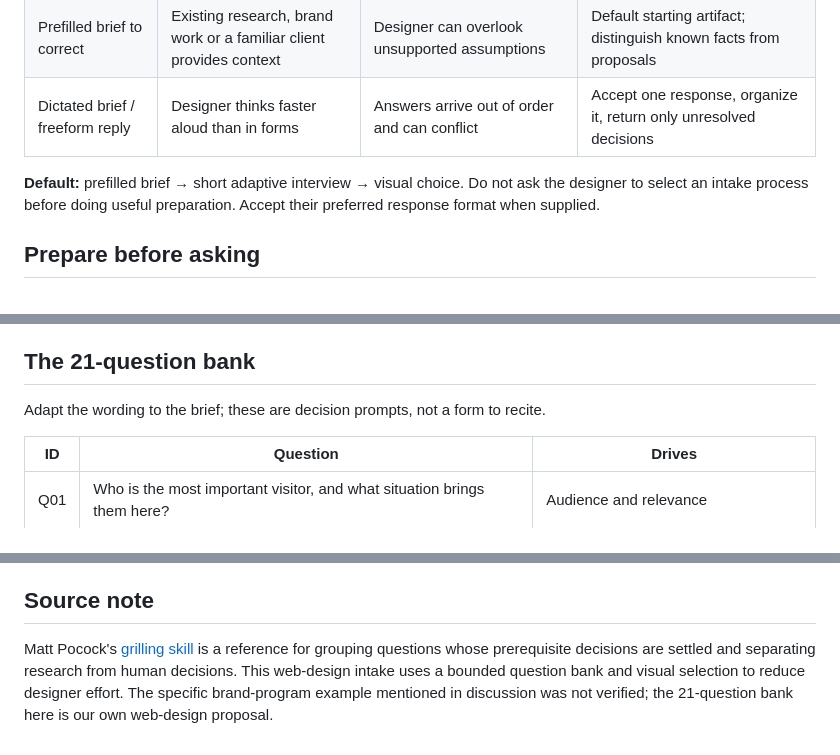
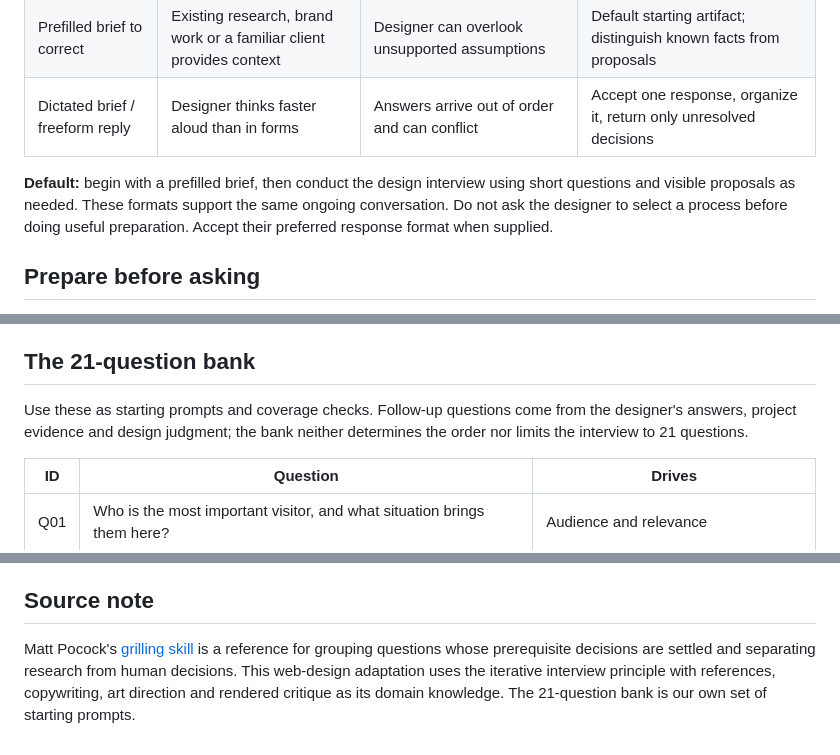
Before and after one commit to GoliathMarketing89/agentic-web-design, a Markdown page: skills/agentic-web-design/design-intake.md, 3 parts joined by grey strips. Drawn GitHub-style.

```diff
--- a/skills/agentic-web-design/design-intake.md
+++ b/skills/agentic-web-design/design-intake.md
@@ -14,7 +46,7 @@ These are workflow tradeoffs, not measured time or quality results.
 | Prefilled brief to correct | Existing research, brand work or a familiar client provides context | Designer can overlook unsupported assumptions | Default starting artifact; distinguish known facts from proposals |
 | Dictated brief / freeform reply | Designer thinks faster aloud than in forms | Answers arrive out of order and can conflict | Accept one response, organize it, return only unresolved decisions |
 
-**Default:** prefilled brief → short adaptive interview → visual choice. Do not ask the designer to select an intake process before doing useful preparation. Accept their preferred response format when supplied.
+**Default:** begin with a prefilled brief, then conduct the design interview using short questions and visible proposals as needed. These formats support the same ongoing conversation. Do not ask the designer to select a process before doing useful preparation. Accept their preferred response format when supplied.
 
 ## Prepare before asking
 
@@ -26,7 +58,7 @@ Use the bank below as a coverage checklist. Skip answered questions. Defer quest
 
 ## The 21-question bank
 
-Adapt the wording to the brief; these are decision prompts, not a form to recite.
+Use these as starting prompts and coverage checks. Follow-up questions come from the designer's answers, project evidence and design judgment; the bank neither determines the order nor limits the interview to 21 questions.
 
 | ID | Question | Drives |
 | --- | --- | --- |
@@ -78,4 +110,4 @@ Record the number of unanswered questions sent, review rounds, late direction ch
 
 ## Source note
 
-Matt Pocock's [grilling skill](https://github.com/mattpocock/skills/blob/main/skills/productivity/grilling/SKILL.md) is a reference for grouping questions whose prerequisite decisions are settled and separating research from human decisions. This web-design intake uses a bounded question bank and visual selection to reduce designer effort. The specific brand-program example mentioned in discussion was not verified; the 21-question bank here is our own web-design proposal.
+Matt Pocock's [grilling skill](https://github.com/mattpocock/skills/blob/main/skills/productivity/grilling/SKILL.md) is a reference for grouping questions whose prerequisite decisions are settled and separating research from human decisions. This web-design adaptation uses the iterative interview principle with references, copywriting, art direction and rendered critique as its domain knowledge. The 21-question bank is our own set of starting prompts.
```
Also changed, not shown: other parts of skills/agentic-web-design/design-intake.md (+35 -3 lines), skills/agentic-web-design/SKILL.md (+3 -3 lines), skills/agentic-web-design/creative-review.md (+1 -1 lines).
